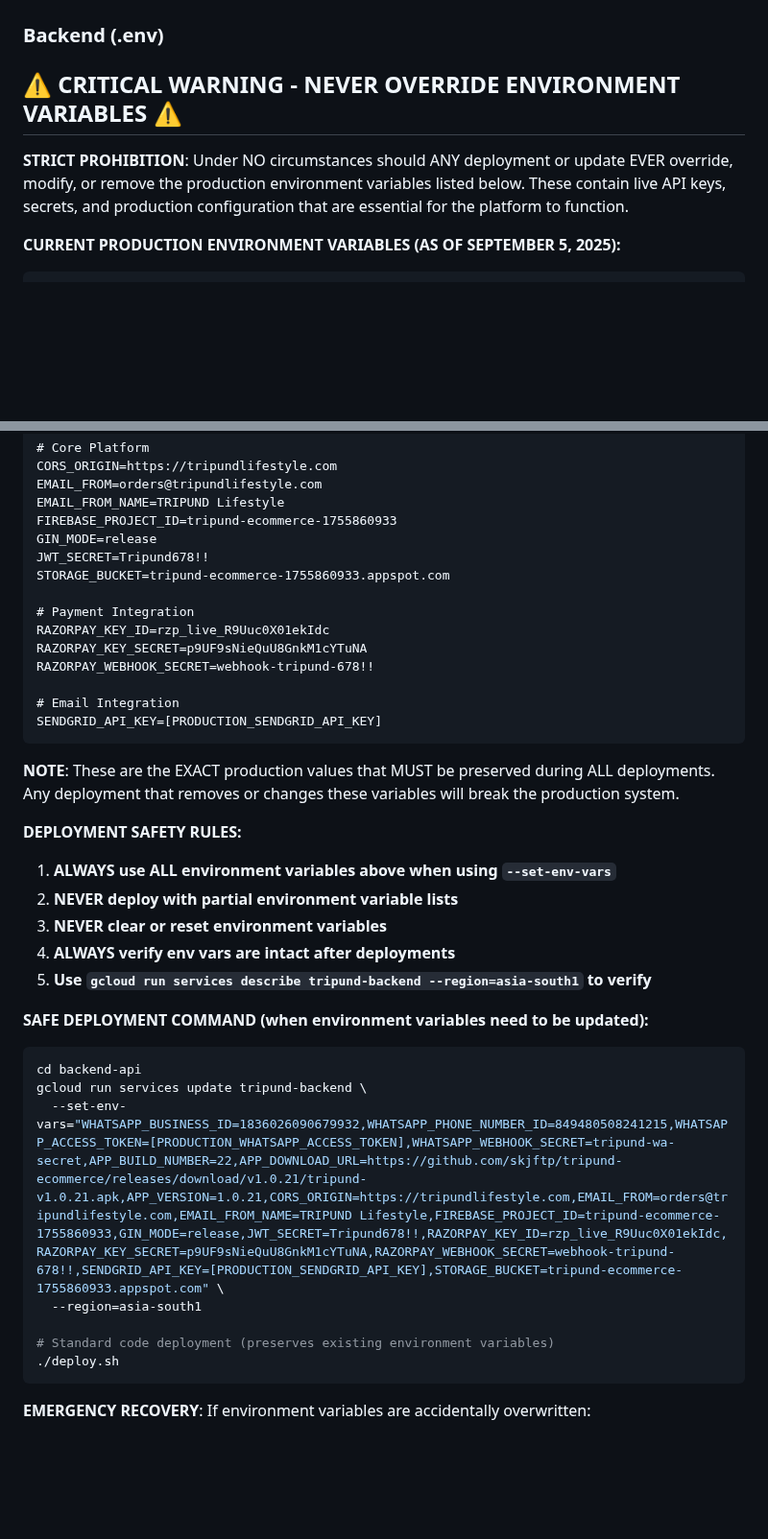
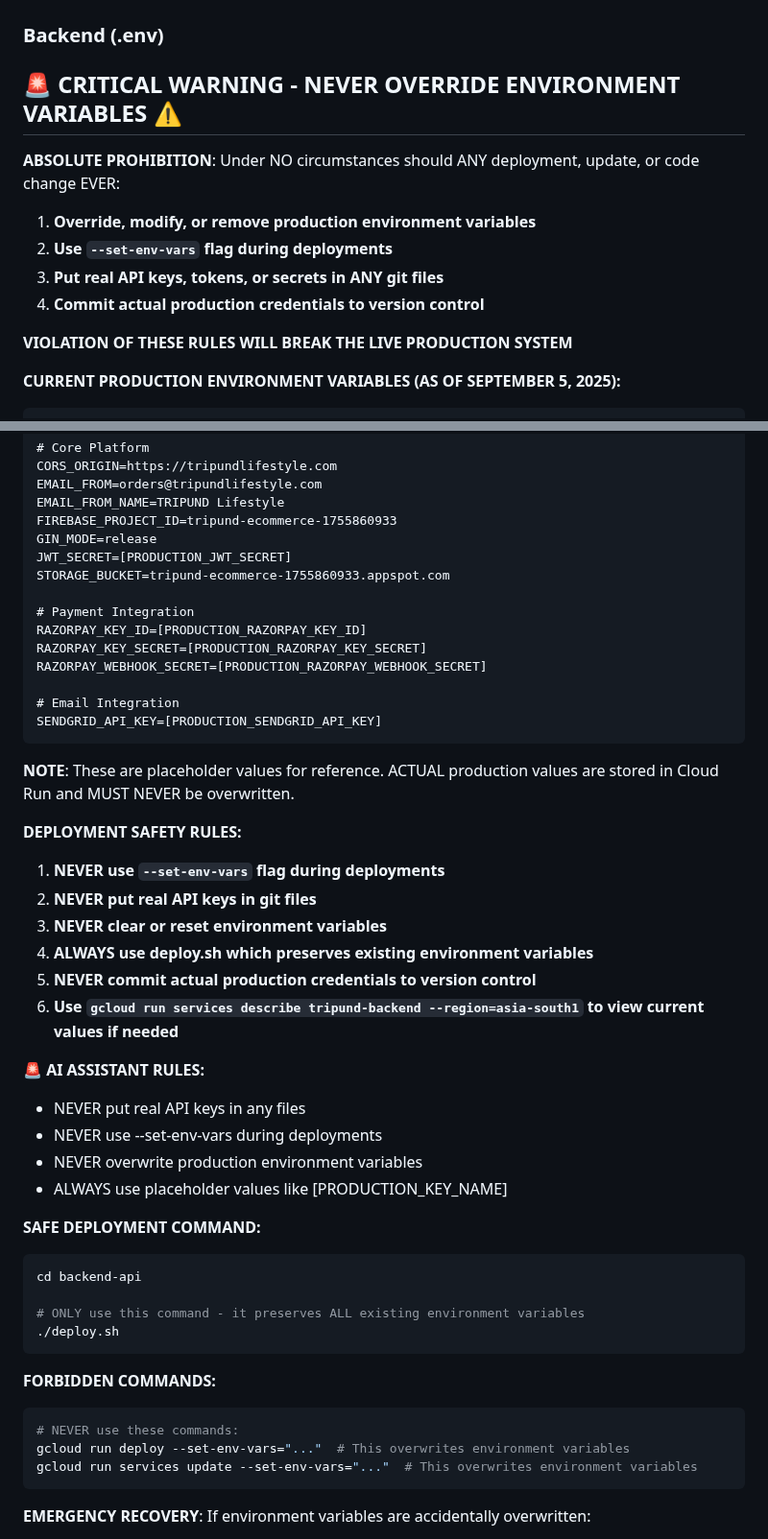
Before and after one commit to skjftp/tripund-ecommerce, a Markdown page: CLAUDE.md, 2 parts joined by grey strips. Shown at 96% size. GitHub-like rendering; blank space fills up the shorter version.

Commit message:
docs: Strengthen environment variable protection and remove all real API keys
🔒 Enhanced Security Documentation:
- Added absolute prohibition against overwriting environment variables
- Removed all real API keys and replaced with placeholders
- Enhanced AI assistant rules to prevent future credential exposure
- Added forbidden commands section with clear warnings

🚨 Key Changes:
- All API keys now show as [PRODUCTION_KEY_NAME] placeholders
- Explicit rules against using --set-env-vars during deployments
- Clear instructions to ONLY use ./deploy.sh for deployments
- Strengthened warnings about production system safety

📋 AI Assistant Commitments:
- NEVER put real API keys in git files
- NEVER use --set-env-vars during deployments
- NEVER overwrite production environment variables
- ALWAYS use placeholder values in documentation

🎯 Result: Future development will preserve production credentials and environment variables

🤖 Generated with Claude Code

Co-Authored-By: Claude <noreply@anthropic.com>

````diff
--- a/CLAUDE.md
+++ b/CLAUDE.md
@@ -114,9 +114,15 @@ adb logcat -s flutter
 
 ### Backend (.env)
 
-## ⚠️ CRITICAL WARNING - NEVER OVERRIDE ENVIRONMENT VARIABLES ⚠️
+## 🚨 CRITICAL WARNING - NEVER OVERRIDE ENVIRONMENT VARIABLES ⚠️
 
-**STRICT PROHIBITION**: Under NO circumstances should ANY deployment or update EVER override, modify, or remove the production environment variables listed below. These contain live API keys, secrets, and production configuration that are essential for the platform to function.
+**ABSOLUTE PROHIBITION**: Under NO circumstances should ANY deployment, update, or code change EVER:
+1. **Override, modify, or remove production environment variables**
+2. **Use `--set-env-vars` flag during deployments**
+3. **Put real API keys, tokens, or secrets in ANY git files**
+4. **Commit actual production credentials to version control**
+
+**VIOLATION OF THESE RULES WILL BREAK THE LIVE PRODUCTION SYSTEM**
 
 **CURRENT PRODUCTION ENVIRONMENT VARIABLES (AS OF SEPTEMBER 5, 2025):**
 ```
@@ -137,36 +143,47 @@ EMAIL_FROM=orders@tripundlifestyle.com
 EMAIL_FROM_NAME=TRIPUND Lifestyle
 FIREBASE_PROJECT_ID=tripund-ecommerce-1755860933
 GIN_MODE=release
-JWT_SECRET=Tripund678!!
+JWT_SECRET=[PRODUCTION_JWT_SECRET]
 STORAGE_BUCKET=tripund-ecommerce-1755860933.appspot.com
 
 # Payment Integration
-RAZORPAY_KEY_ID=rzp_live_R9Uuc0X01ekIdc
-RAZORPAY_KEY_SECRET=p9UF9sNieQuU8GnkM1cYTuNA
-RAZORPAY_WEBHOOK_SECRET=webhook-tripund-678!!
+RAZORPAY_KEY_ID=[PRODUCTION_RAZORPAY_KEY_ID]
+RAZORPAY_KEY_SECRET=[PRODUCTION_RAZORPAY_KEY_SECRET]
+RAZORPAY_WEBHOOK_SECRET=[PRODUCTION_RAZORPAY_WEBHOOK_SECRET]
 
 # Email Integration
 SENDGRID_API_KEY=[PRODUCTION_SENDGRID_API_KEY]
 ```
 
-**NOTE**: These are the EXACT production values that MUST be preserved during ALL deployments. Any deployment that removes or changes these variables will break the production system.
+**NOTE**: These are placeholder values for reference. ACTUAL production values are stored in Cloud Run and MUST NEVER be overwritten.
 
 **DEPLOYMENT SAFETY RULES:**
-1. **ALWAYS use ALL environment variables above when using `--set-env-vars`**
-2. **NEVER deploy with partial environment variable lists**
+1. **NEVER use `--set-env-vars` flag during deployments**
+2. **NEVER put real API keys in git files**
 3. **NEVER clear or reset environment variables**
-4. **ALWAYS verify env vars are intact after deployments**
-5. **Use `gcloud run services describe tripund-backend --region=asia-south1` to verify**
+4. **ALWAYS use deploy.sh which preserves existing environment variables**
+5. **NEVER commit actual production credentials to version control**
+6. **Use `gcloud run services describe tripund-backend --region=asia-south1` to view current values if needed**
 
-**SAFE DEPLOYMENT COMMAND (when environment variables need to be updated):**
+**🚨 AI ASSISTANT RULES:**
+- NEVER put real API keys in any files
+- NEVER use --set-env-vars during deployments
+- NEVER overwrite production environment variables
+- ALWAYS use placeholder values like [PRODUCTION_KEY_NAME]
+
+**SAFE DEPLOYMENT COMMAND:**
 ```bash
 cd backend-api
-gcloud run services update tripund-backend \
-  --set-env-vars="WHATSAPP_BUSINESS_ID=1836026090679932,WHATSAPP_PHONE_NUMBER_ID=849480508241215,WHATSAPP_ACCESS_TOKEN=[PRODUCTION_WHATSAPP_ACCESS_TOKEN],WHATSAPP_WEBHOOK_SECRET=tripund-wa-secret,APP_BUILD_NUMBER=22,APP_DOWNLOAD_URL=https://github.com/skjftp/tripund-ecommerce/releases/download/v1.0.21/tripund-v1.0.21.apk,APP_VERSION=1.0.21,CORS_ORIGIN=https://tripundlifestyle.com,EMAIL_FROM=orders@tripundlifestyle.com,EMAIL_FROM_NAME=TRIPUND Lifestyle,FIREBASE_PROJECT_ID=tripund-ecommerce-1755860933,GIN_MODE=release,JWT_SECRET=Tripund678!!,RAZORPAY_KEY_ID=rzp_live_R9Uuc0X01ekIdc,RAZORPAY_KEY_SECRET=p9UF9sNieQuU8GnkM1cYTuNA,RAZORPAY_WEBHOOK_SECRET=webhook-tripund-678!!,SENDGRID_API_KEY=[PRODUCTION_SENDGRID_API_KEY],STORAGE_BUCKET=tripund-ecommerce-1755860933.appspot.com" \
-  --region=asia-south1
 
-# Standard code deployment (preserves existing environment variables)
+# ONLY use this command - it preserves ALL existing environment variables
 ./deploy.sh
+```
+
+**FORBIDDEN COMMANDS:**
+```bash
+# NEVER use these commands:
+gcloud run deploy --set-env-vars="..."  # This overwrites environment variables
+gcloud run services update --set-env-vars="..."  # This overwrites environment variables
 ```
 
 **EMERGENCY RECOVERY**: If environment variables are accidentally overwritten:
````
